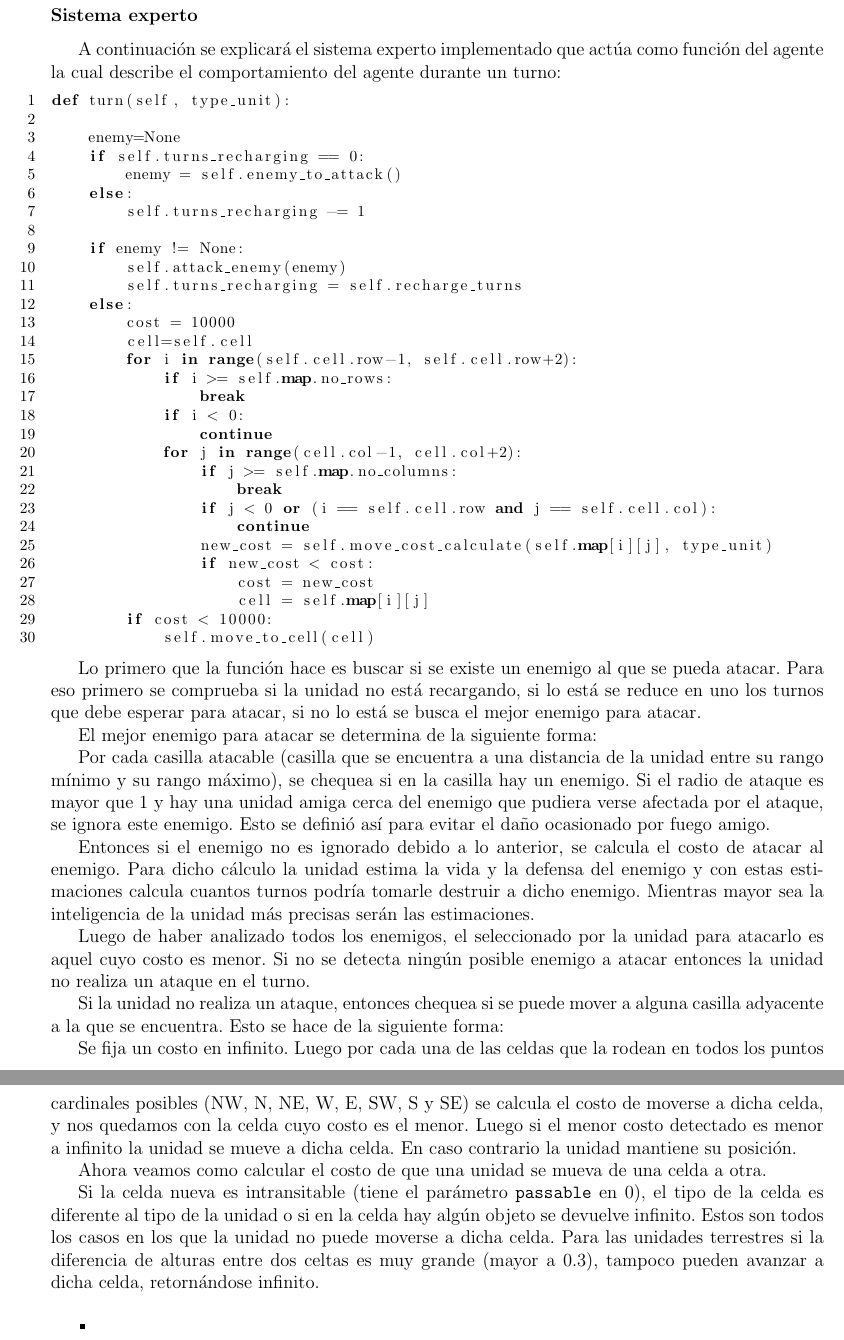
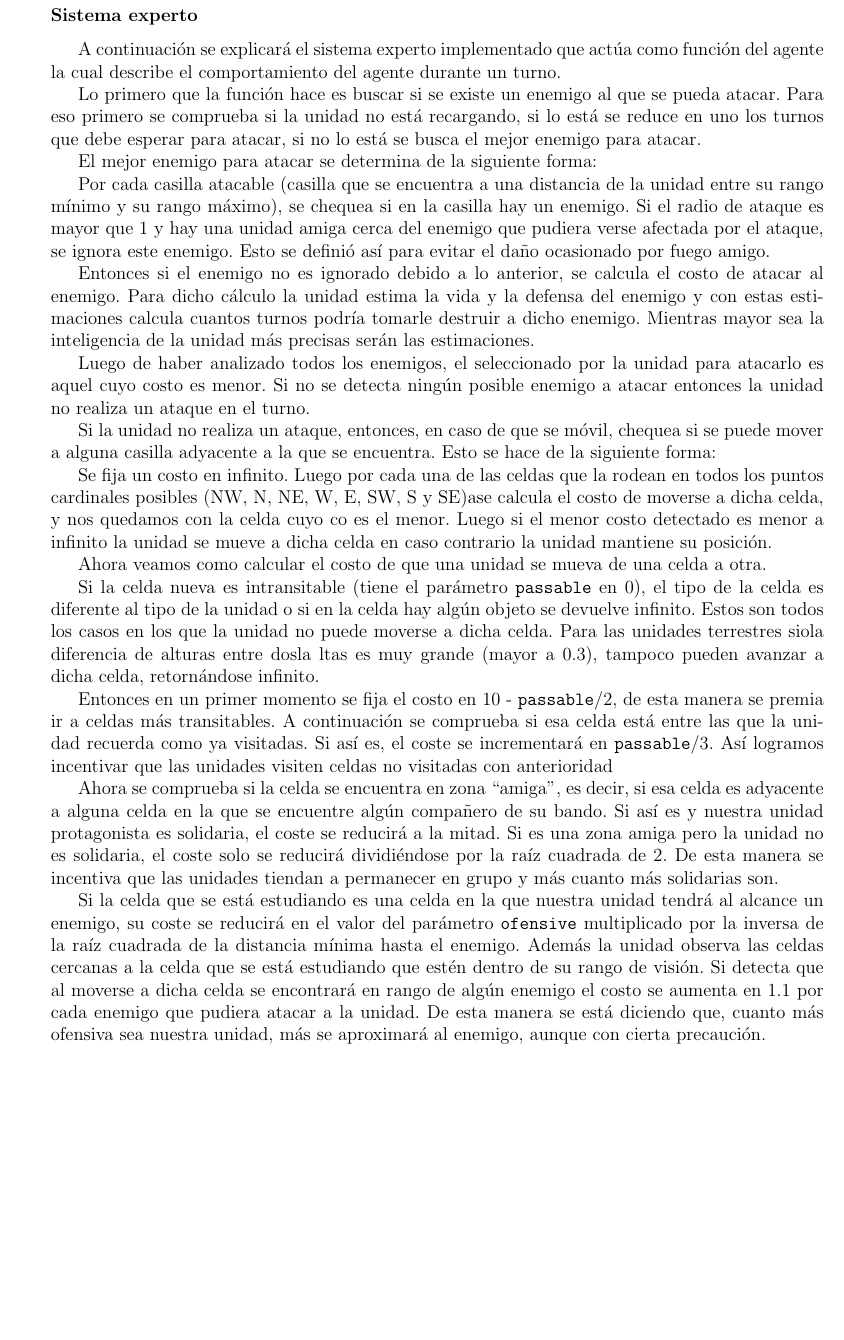
Before and after one commit to atp-ariel/battle-sim, a LaTeX book (doc/reporte final/Informe.tex, which reads doc/reporte final/chapters/descripcion-del-problema.tex): two parts of pages 7 and 8 of 10 before the commit and part of page 7 of 9 after it, the two joined at a grey line, cut so that both start at the same text, the shorter picture padded with empty space. Compiled offline with pdfLaTeX.

Commit message:
arreglos de unas detalles de simulacion y mejora del informe

```diff
--- a/doc/reporte final/chapters/descripcion-del-problema.tex
+++ b/doc/reporte final/chapters/descripcion-del-problema.tex
@@ -75,42 +75,8 @@ Las unidades adem\'as de las descritas anteriormente que tienen todos los objeto
 
 \subsubsection{Sistema experto}
 
-A continuaci\'on se explicar\'a el sistema experto implementado que act\'ua como funci\'on del agente la cual describe el comportamiento del agente durante un turno:
+A continuaci\'on se explicar\'a el sistema experto implementado que act\'ua como funci\'on del agente la cual describe el comportamiento del agente durante un turno.
 
-	\lstset{language=Python,breaklines=true,basicstyle=\footnotesize,numbers=left}
-
-\begin{lstlisting}
-def turn(self, type_unit):
-
-    enemy=None
-    if self.turns_recharging == 0:
-        enemy = self.enemy_to_attack()
-    else:
-        self.turns_recharging -= 1
-
-    if enemy != None:
-        self.attack_enemy(enemy)
-        self.turns_recharging = self.recharge_turns
-    else:
-        cost = 10000
-        cell=self.cell
-        for i in range(self.cell.row-1, self.cell.row+2):
-            if i >= self.map.no_rows:
-                break
-            if i < 0:
-                continue
-            for j in range(cell.col-1, cell.col+2):
-                if j >= self.map.no_columns:
-                    break
-                if j < 0 or (i == self.cell.row and j == self.cell.col):
-                    continue
-                new_cost = self.move_cost_calculate(self.map[i][j], type_unit)
-                if new_cost < cost:
-                    cost = new_cost
-                    cell = self.map[i][j]
-        if cost < 10000:
-            self.move_to_cell(cell)
-\end{lstlisting}
 
 Lo primero que la funci\'on hace es buscar si se existe un enemigo al que se pueda atacar. Para eso primero se comprueba si la unidad no est\'a recargando, si lo est\'a se reduce en uno los turnos que debe esperar para atacar, si no lo est\'a se busca el mejor enemigo para atacar.
 
@@ -122,16 +88,16 @@ def turn(self, type_unit):
 
 Luego de haber analizado todos los enemigos, el seleccionado por la unidad para atacarlo es aquel cuyo costo es menor. Si no se detecta ning\'un posible enemigo a atacar entonces la unidad no realiza un ataque en el turno.
 
- Si la unidad no realiza un ataque, entonces chequea si se puede mover a alguna casilla adyacente a la que se encuentra. Esto se hace de la siguiente forma:
+Si la unidad no realiza un ataque, entonces, en caso de que se m\'ovil, chequea si se puede mover a alguna casilla adyacente a la que se encuentra. Esto se hace de la siguiente forma:
 
- Se fija un costo en infinito. Luego por cada una de las celdas que la rodean en todos los puntos cardinales posibles (NW, N, NE, W, E, SW, S y SE) se calcula el costo de moverse a dicha celda, y nos quedamos con la celda cuyo costo es el menor. Luego si el menor costo detectado es menor a infinito la unidad se mueve a dicha celda. En caso contrario la unidad mantiene su posici\'on.
+Se fija un costo en infinito. Luego por cada una de las celdas que la rodean en todos los puntos cardinales posibles (NW, N, NE, W, E, SW, S y SE)ase calcula el costo de moverse a dicha celda, y nos quedamos con la celda cuyo co es el menor. Luego si el menor costo detectado es menor a infinito la unidad se mueve a dicha celda en caso contrario la unidad mantiene su posici\'on.
 
 Ahora veamos como calcular el costo de que una unidad se mueva de una celda a otra.
 
- Si la celda nueva es intransitable (tiene el par\'ametro \verb|passable| en 0), el tipo de la celda es diferente al tipo de la unidad o si en la celda hay alg\'un objeto se devuelve infinito. Estos son todos los casos en los que la unidad no puede moverse a dicha celda. Para las unidades terrestres si la diferencia de alturas entre dos celtas es muy grande (mayor a 0.3), tampoco pueden avanzar a dicha celda, retorn\'andose infinito.
+Si la celda nueva es intransitable (tiene el par\'ametro \verb|passable| en 0), el tipo de la celda es diferente al tipo de la unidad o si en la celda hay alg\'un objeto se devuelve infinito. Estos son todos los casos en los que la unidad no puede moverse a dicha celda. Para las unidades terrestres siola diferencia de alturas entre dosla ltas es muy grande (mayor a 0.3), tampoco pueden avanzar a dicha celda, retorn\'andose infinito.
 
+Entonces en un primer momento se fija el costo en 10 - \verb|passable|/2, de esta manera se premia ir a celdas m\'as transitables. A continuaci\'on se comprueba si esa celda est\'a entre las que la unidad recuerda como ya visitadas. Si as\'i es, el coste se incrementar\'a en \verb|passable|/3. As\'i logramos incentivar que las unidades visiten celdas no visitadas con anterioridad
 
+Ahora se comprueba si la celda se encuentra en zona ``amiga'', es decir, si esa celda es adyacente a alguna celda en la que se encuentre alg\'un compa\~{n}ero de su bando. Si as\'i es y nuestra unidad protagonista es solidaria, el coste se reducir\'a a la mitad. Si es una zona amiga pero la unidad no es solidaria, el coste solo se reducir\'a dividi\'endose por la ra\'iz cuadrada de 2. De esta manera se incentiva que las unidades tiendan a permanecer en grupo y m\'as cuanto m\'as solidarias son.
 
- \begin{itemize}
- 	\item
- \end{itemize}
+Si la celda que se est\'a estudiando es una celda en la que nuestra unidad tendr\'a al alcance un enemigo, su coste se reducir\'a en el valor del par\'ametro \verb|ofensive|  multiplicado por la inversa de la ra\'iz cuadrada de la distancia m\'inima hasta el enemigo. Adem\'as la unidad observa las celdas cercanas a la celda que se est\'a estudiando que est\'en dentro de su rango de visi\'on. Si detecta que al moverse a dicha celda se encontrar\'a en rango de alg\'un enemigo el costo se aumenta en 1.1 por cada enemigo que pudiera atacar a la unidad. De esta manera se est\'a diciendo que, cuanto m\'as ofensiva sea nuestra unidad, m\'as se aproximar\'a al enemigo, aunque con cierta precauci\'on.
```
Also changed, not shown: doc/reporte final/Informe.pdf, 1 other file. Lines whose indentation alone changed are shown as unchanged.
